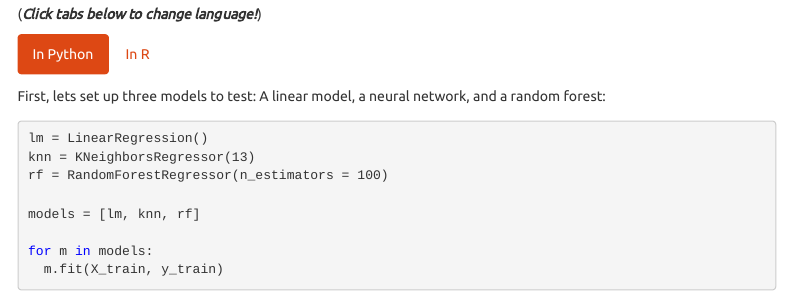
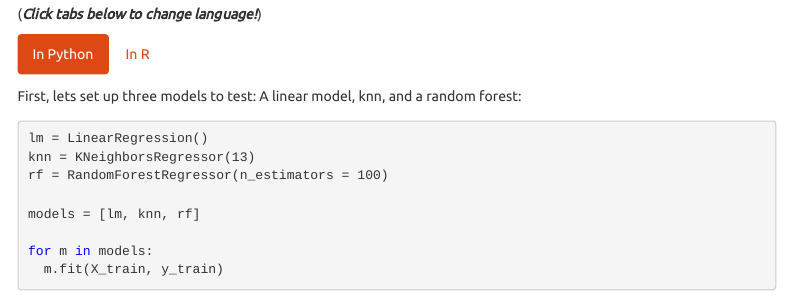
Before and after one commit to josephsdavid/josephsdavid.github.io, an R Markdown document (iml.Rmd): the page in a window 1100 px wide, from 2990 px down. Rendered offline with R 4.5, knitr and Pandoc, with nearby package versions; some code elsewhere in the file could not run offline; menus at the side of the page are left out; long lines of code are wrapped.

Commit message:
finished up IML part 1!

````diff
--- a/iml.Rmd
+++ b/iml.Rmd
@@ -175,7 +175,7 @@ Now we are all set up to implement permutation importance in python and in R
 
 ### In Python
 
-First, lets set up three models to test: A linear model, a neural network, and a random forest:
+First, lets set up three models to test: A linear model, knn, and a random forest:
 
 ```{python}
 lm = LinearRegression()
````
Also changed, not shown: iml_files/figure-html/unnamed-chunk-12-1.svg, iml_files/figure-html/unnamed-chunk-15-1.svg, iml_files/figure-html/unnamed-chunk-16-1.svg, iml_files/figure-html/unnamed-chunk-19-1.svg, iml_files/figure-html/unnamed-chunk-20-1.svg, iml_files/figure-html/unnamed-chunk-21-1.svg, iml_files/figure-html/unnamed-chunk-23-1.svg, iml_files/figure-html/unnamed-chunk-24-1.svg, iml_files/figure-html/unnamed-chunk-27-1.svg, iml_files/figure-html/unnamed-chunk-28-1.svg, iml_files/figure-html/unnamed-chunk-29-1.svg, iml_files/figure-html/unnamed-chunk-30-1.svg, iml_files/figure-html/unnamed-chunk-34-1.svg, iml_files/figure-html/unnamed-chunk-35-1.svg, 1 more files, 1 other file.
